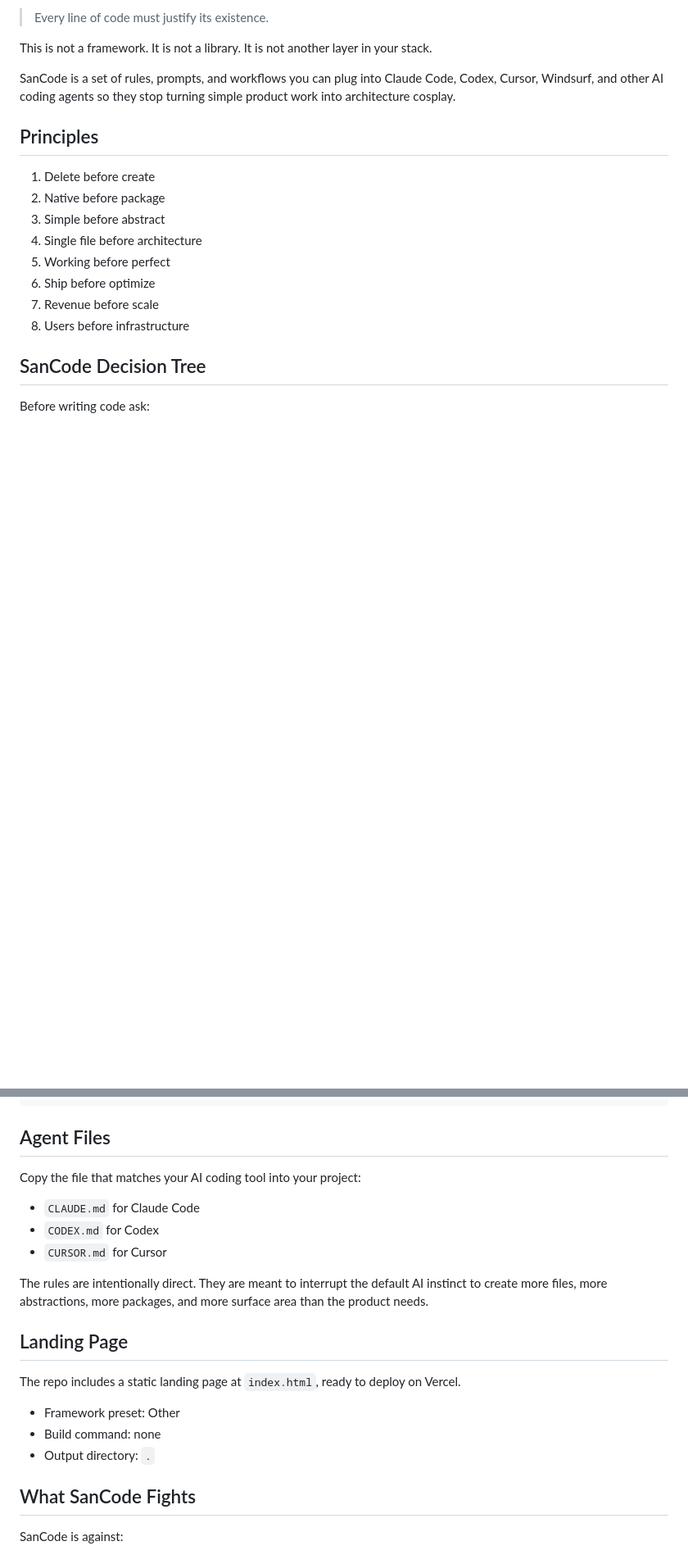
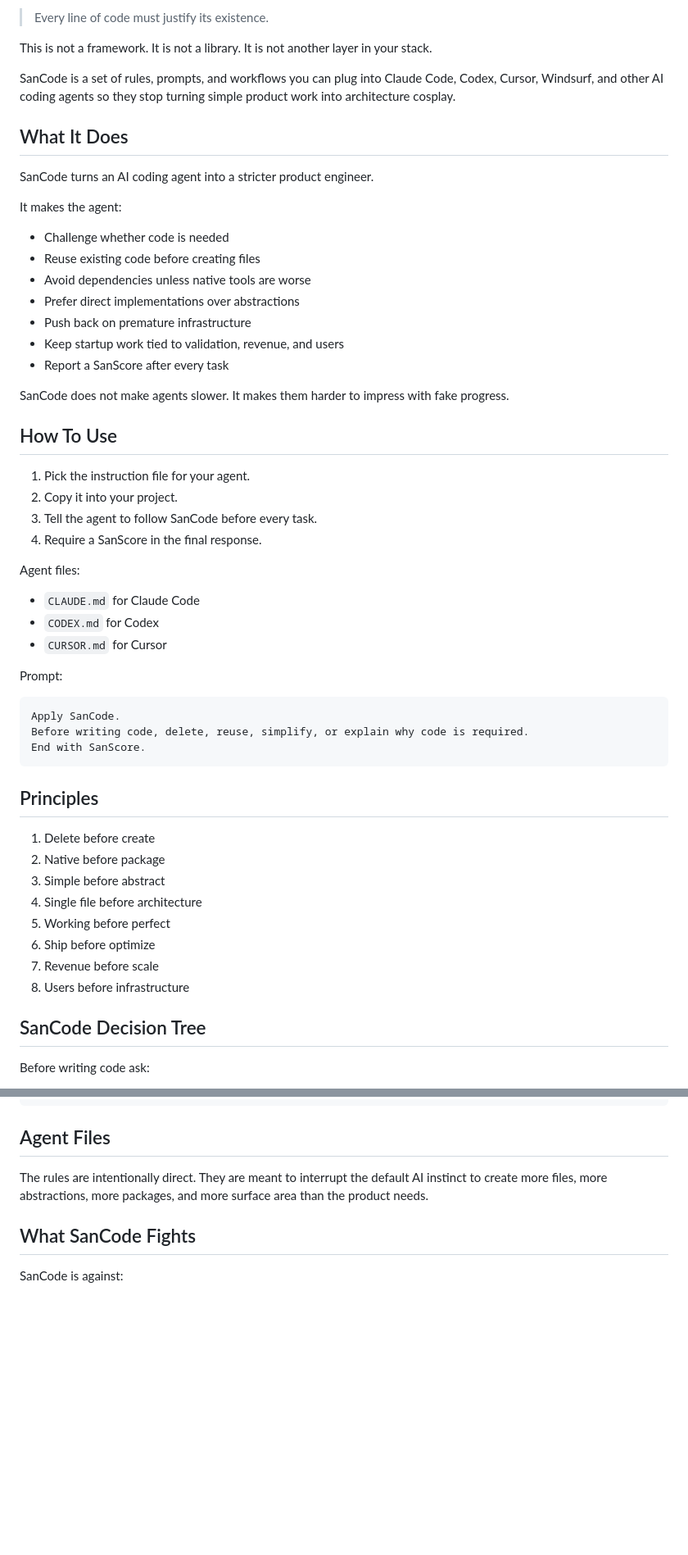
Before and after one commit to HoratiuCode/sancode, a Markdown page: README.md, 2 parts joined by grey strips. Shown at 82% size. GitHub-like rendering; blank space fills up the shorter version.

Commit message:
update the read me product orited

````diff
--- a/README.md
+++ b/README.md
@@ -13,6 +13,43 @@ SanCode is inspired by one idea:
 This is not a framework. It is not a library. It is not another layer in your stack.
 
 SanCode is a set of rules, prompts, and workflows you can plug into Claude Code, Codex, Cursor, Windsurf, and other AI coding agents so they stop turning simple product work into architecture cosplay.
+
+## What It Does
+
+SanCode turns an AI coding agent into a stricter product engineer.
+
+It makes the agent:
+
+- Challenge whether code is needed
+- Reuse existing code before creating files
+- Avoid dependencies unless native tools are worse
+- Prefer direct implementations over abstractions
+- Push back on premature infrastructure
+- Keep startup work tied to validation, revenue, and users
+- Report a SanScore after every task
+
+SanCode does not make agents slower. It makes them harder to impress with fake progress.
+
+## How To Use
+
+1. Pick the instruction file for your agent.
+2. Copy it into your project.
+3. Tell the agent to follow SanCode before every task.
+4. Require a SanScore in the final response.
+
+Agent files:
+
+- `CLAUDE.md` for Claude Code
+- `CODEX.md` for Codex
+- `CURSOR.md` for Cursor
+
+Prompt:
+
+```text
+Apply SanCode.
+Before writing code, delete, reuse, simplify, or explain why code is required.
+End with SanScore.
+```
 
 ## Principles
 
@@ -94,21 +151,7 @@ Infrastructure added: none
 
 ## Agent Files
 
-Copy the file that matches your AI coding tool into your project:
-
-- `CLAUDE.md` for Claude Code
-- `CODEX.md` for Codex
-- `CURSOR.md` for Cursor
-
 The rules are intentionally direct. They are meant to interrupt the default AI instinct to create more files, more abstractions, more packages, and more surface area than the product needs.
-
-## Landing Page
-
-The repo includes a static landing page at `index.html`, ready to deploy on Vercel.
-
-- Framework preset: Other
-- Build command: none
-- Output directory: `.`
 
 ## What SanCode Fights
 
````
Also changed, not shown: other parts of README.md (+20 -0 lines).
